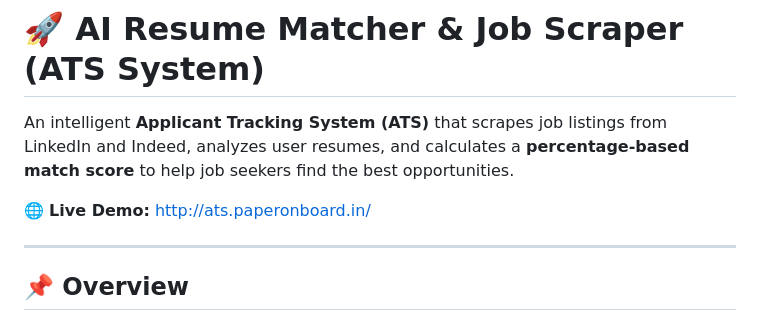
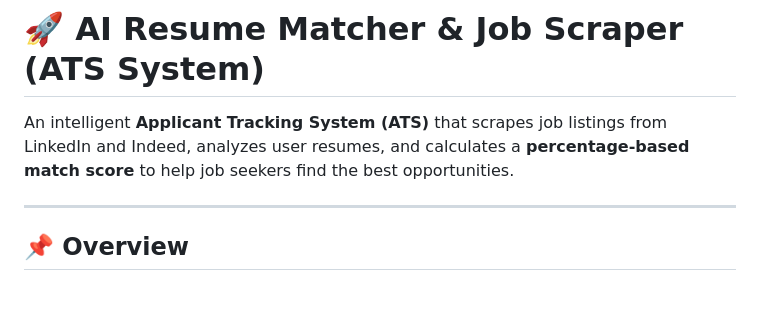
Before and after one commit to tirthsidhpura/resume_matcher, a Markdown page: readme.md, the part around the change. Drawn GitHub-style; blank space fills up the shorter version.

Commit message:
Update readme.md
remove link as I down the server

```diff
--- a/readme.md
+++ b/readme.md
@@ -2,7 +2,6 @@
 
 An intelligent **Applicant Tracking System (ATS)** that scrapes job listings from LinkedIn and Indeed, analyzes user resumes, and calculates a **percentage-based match score** to help job seekers find the best opportunities.
 
-🌐 **Live Demo:** http://ats.paperonboard.in/
 
 ---
 
```
